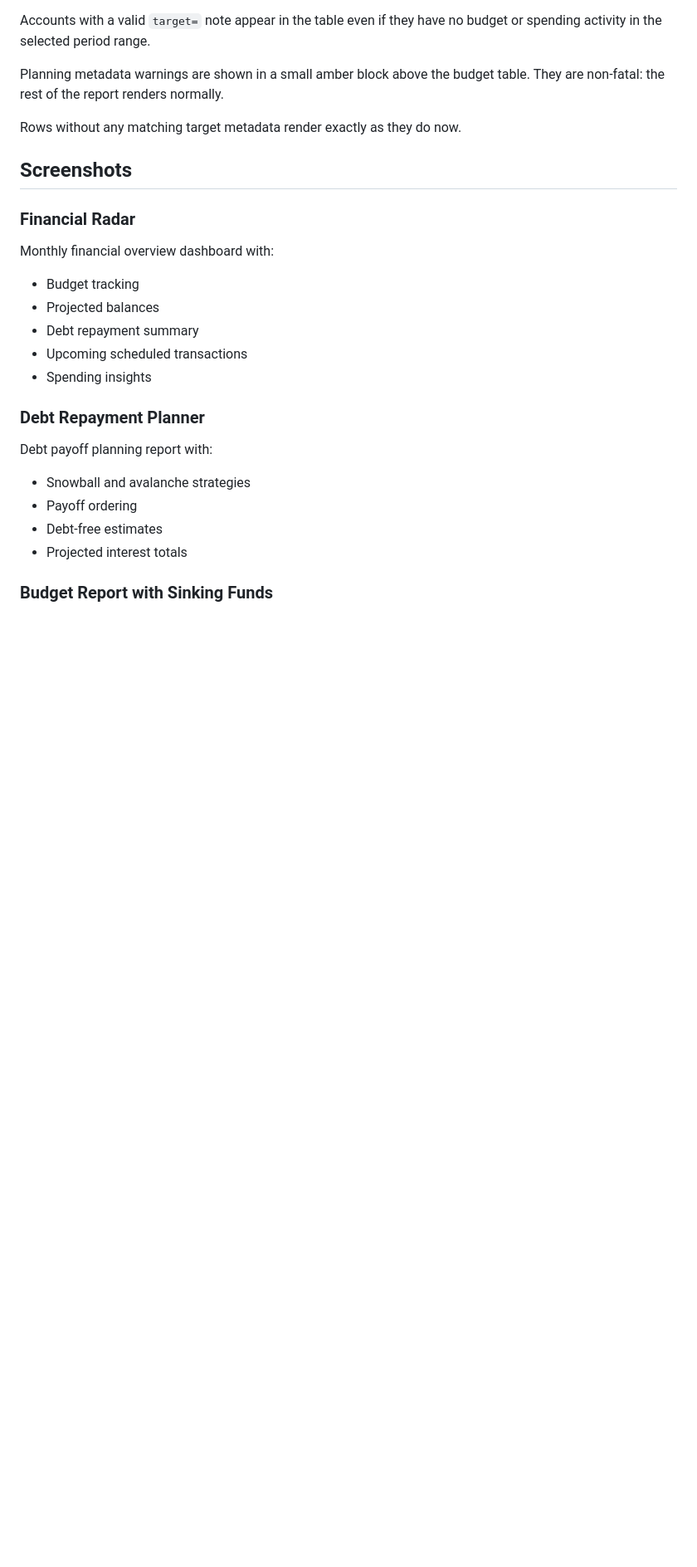
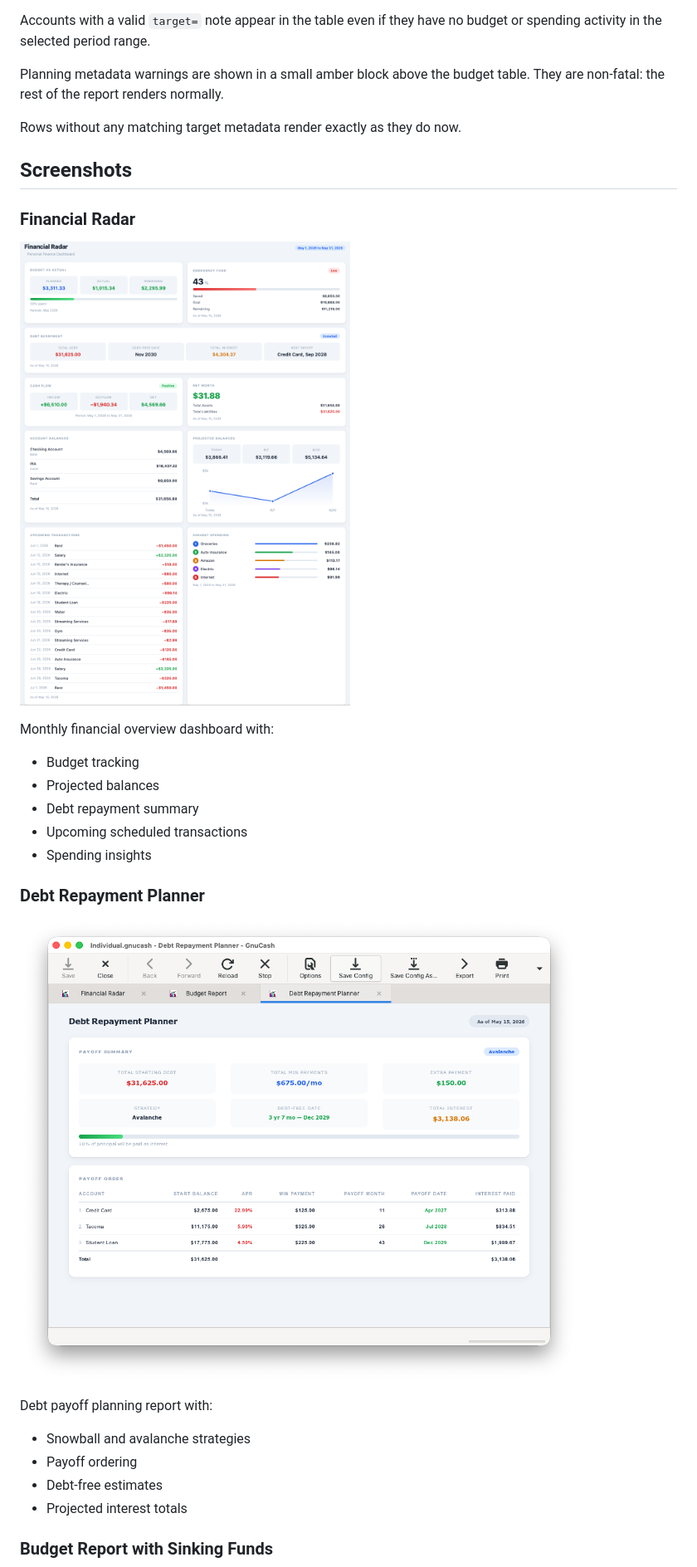
Before and after one commit to apowell656/gnucash-financial-radar, a Markdown page: README.md, the part around one of its changes. Shown at 83% size. Drawn GitHub-style; pictures changed too: gnucash_debt_repayment_planner.png (added), gnucash_modified_dashboard.png (added); blank space fills up the shorter version.

Commit message:
adds screenshots

```diff
--- a/README.md
+++ b/README.md
@@ -168,6 +168,8 @@ Rows without any matching target metadata render exactly as they do now.
 
 ### Financial Radar
 
+![GnuCash Dashboard](gnucash_modified_dashboard.png)
+
 Monthly financial overview dashboard with:
 
 - Budget tracking
@@ -178,6 +180,8 @@ Monthly financial overview dashboard with:
 
 ### Debt Repayment Planner
 
+![GnuCash Debt Repayment Planner](gnucash_debt_repayment_planner.png)
+
 Debt payoff planning report with:
 
 - Snowball and avalanche strategies
```
Also changed, not shown: other parts of README.md (+2 -0 lines), gnucash_new_budget_report.png (added).
